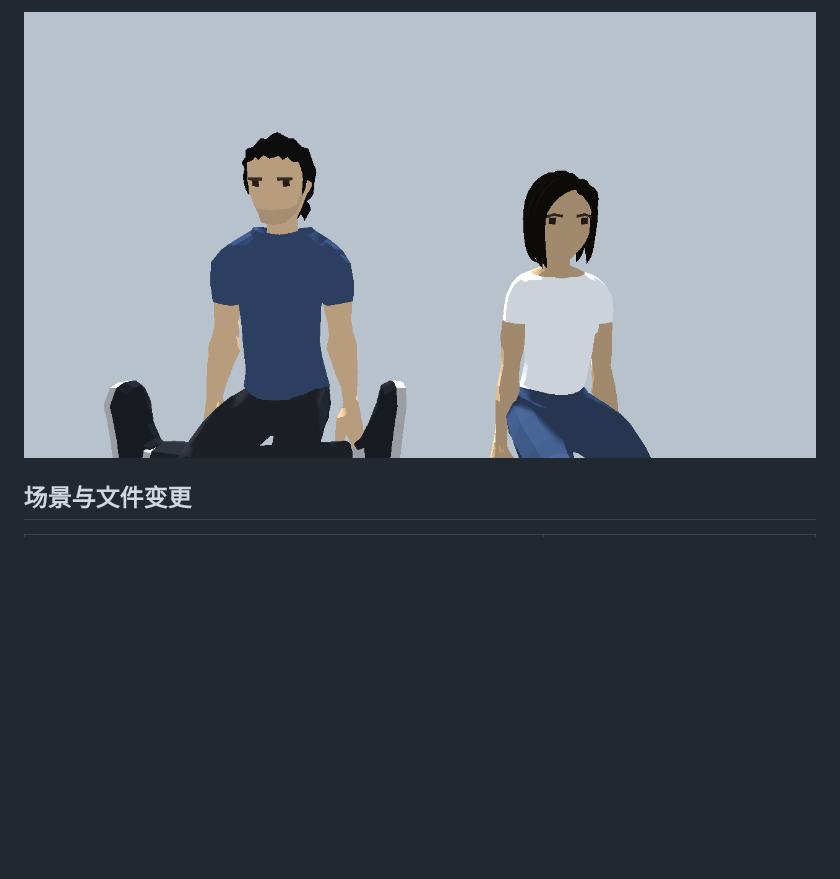
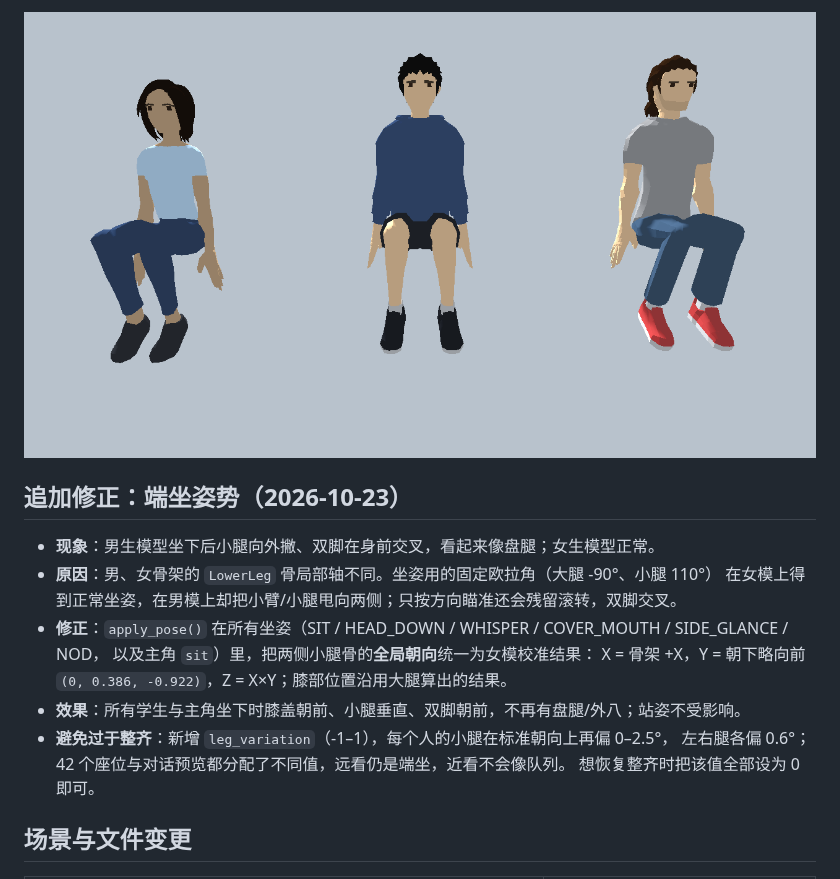
Before and after one commit to clcloudy/i-see-me, a Markdown page: docs/任务四教室便装替换-2026-10-23.md, the part around one of its changes. GitHub-like rendering; pictures changed too: docs/task4-outfits/04-closeup.png; blank space fills up the shorter version.

Commit message:
fix: 坐姿小腿收正为端坐，并加入角度微调避免过于整齐
- 男女骨架小腿骨局部轴不同，固定欧拉角会让男生小腿外撇、双脚交叉像盘腿
- apply_pose 在所有坐姿里把 LowerLeg 全局朝向统一为女模校准姿态：
  X=骨架+X，Y=朝下略向前，Z=X×Y，膝部位置沿用大腿结果
- 新增 leg_variation（-1..1）：各人小腿再偏 0–2.5°、左右腿各 0.6°
- 满座 42 座、对话预览、全员预览分配不同微调值；效果图同步更新

Co-Authored-By: Claude Code <noreply@anthropic.com>

```diff
--- a/docs/任务四教室便装替换-2026-10-23.md
+++ b/docs/任务四教室便装替换-2026-10-23.md
@@ -55,5 +56,18 @@ Quaternius 的 Modular Men / Women 包里没有更多「学生制服」，但模
 
-![近景](task4-outfits/04-closeup.png)
+![坐姿对照](task4-outfits/04-closeup.png)
+
+## 追加修正：端坐姿势（2026-10-23）
+
+- **现象**：男生模型坐下后小腿向外撇、双脚在身前交叉，看起来像盘腿；女生模型正常。
+- **原因**：男、女骨架的 `LowerLeg` 骨局部轴不同。坐姿用的固定欧拉角（大腿 -90°、小腿 110°）
+  在女模上得到正常坐姿，在男模上却把小臂/小腿甩向两侧；只按方向瞄准还会残留滚转，双脚交叉。
+- **修正**：`apply_pose()` 在所有坐姿（SIT / HEAD_DOWN / WHISPER / COVER_MOUTH / SIDE_GLANCE / NOD，
+  以及主角 `sit`）里，把两侧小腿骨的**全局朝向**统一为女模校准结果：
+  X = 骨架 +X，Y = 朝下略向前 `(0, 0.386, -0.922)`，Z = X×Y；膝部位置沿用大腿算出的结果。
+- **效果**：所有学生与主角坐下时膝盖朝前、小腿垂直、双脚朝前，不再有盘腿/外八；站姿不受影响。
+- **避免过于整齐**：新增 `leg_variation`（-1–1），每个人的小腿在标准朝向上再偏 0–2.5°，
+  左右腿各偏 0.6°；42 个座位与对话预览都分配了不同值，远看仍是端坐，近看不会像队列。
+  想恢复整齐时把该值全部设为 0 即可。
 
 ## 场景与文件变更
 
```
Also changed, not shown: other parts of docs/任务四教室便装替换-2026-10-23.md (+2 -1 lines), docs/素材登记.md (+1 -1 lines), docs/task4-outfits/01-seating.png, docs/task4-outfits/03-palettes.png, 7 other files.
